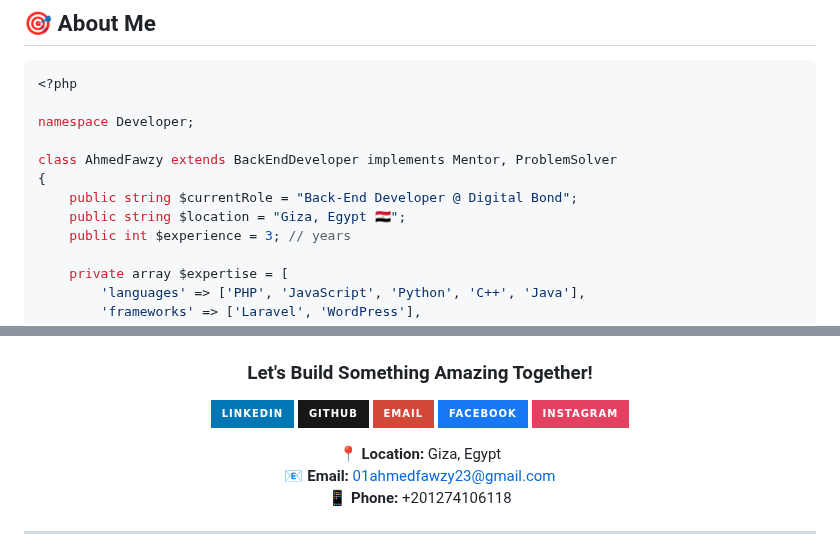
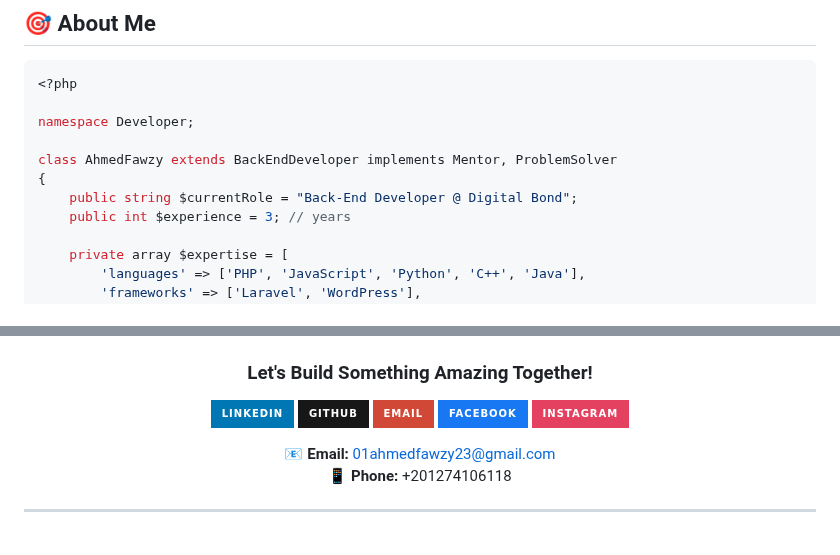
Before and after one commit to ahmedfawzy23/ahmedfawzy23, a Markdown page: README.md, 2 parts joined by grey strips. Drawn GitHub-style; badges without logos.

Commit message:
Remove location from README profile
Removed location information from the profile section.

```diff
--- a/README.md
+++ b/README.md
@@ -22,7 +22,6 @@ namespace Developer;
 class AhmedFawzy extends BackEndDeveloper implements Mentor, ProblemSolver
 {
     public string $currentRole = "Back-End Developer @ Digital Bond";
-    public string $location = "Giza, Egypt 🇪🇬";
     public int $experience = 3; // years
 
     private array $expertise = [
@@ -356,7 +355,6 @@ const myMission = {
 [![Facebook](https://img.shields.io/badge/Facebook-1877F2?style=for-the-badge&logo=facebook&logoColor=white)](https://facebook.com/01ahmedfawzy23)
 [![Instagram](https://img.shields.io/badge/Instagram-E4405F?style=for-the-badge&logo=instagram&logoColor=white)](https://instagram.com/01ahmedfawzy23)
 
-**📍 Location:** Giza, Egypt
 **📧 Email:** 01ahmedfawzy23@gmail.com
 **📱 Phone:** +201274106118
 
```
